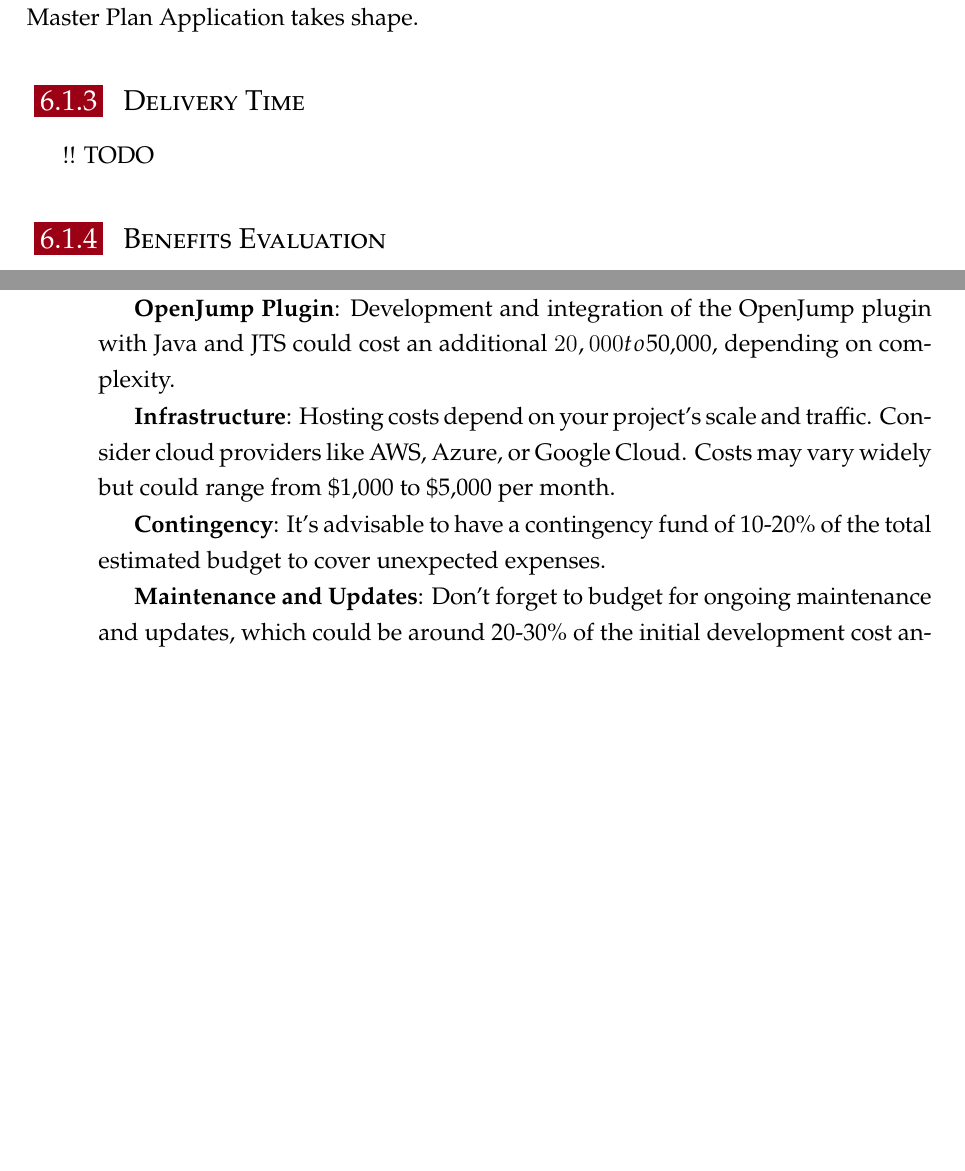
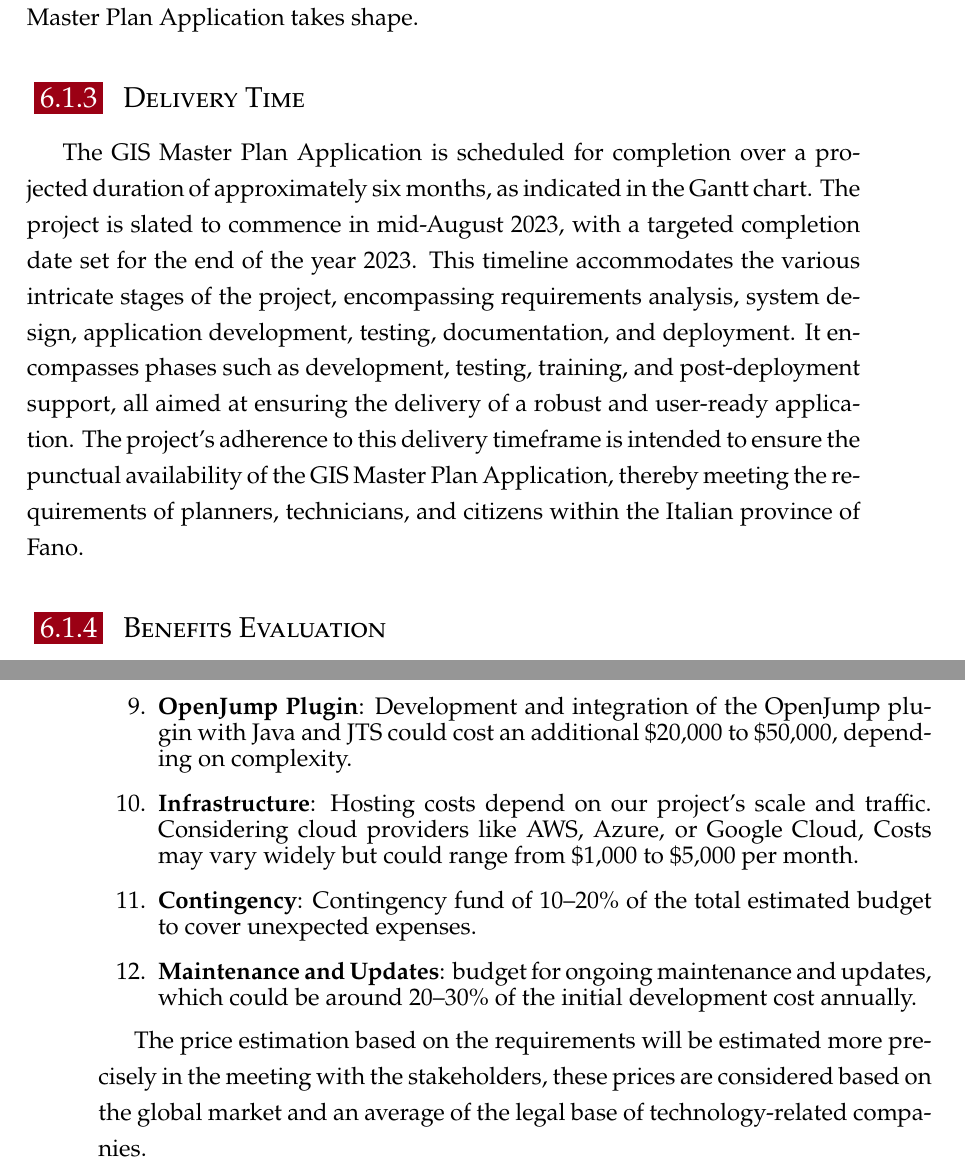
Before and after one commit to farzad-845/UNIPD_GIS_MASTER_PLAN, a LaTeX thesis (report/main.tex, which reads report/chapters/06_guidlines.tex): two parts of pages 29 and 32 of 34, joined at a grey line, cut so that both start at the same text, the shorter picture padded with empty space. Compiled offline with XeLaTeX; a LaTeX package or settings file that is missing is left out.

Commit message:
report: guidlines - costs and delivery dates

```diff
--- a/report/chapters/06_guidlines.tex
+++ b/report/chapters/06_guidlines.tex
@@ -16,8 +16,11 @@
 The provided Gantt chart outlines the comprehensive timeline and sequence of tasks for the development of the GIS Master Plan Application. It serves as a visual representation of the project's progression, illustrating the major phases, activities, and their interdependencies. The Gantt chart begins with definig project scope, which entails initial planning and team coordination. It then segues into Requirements Analysis, System Design, and Database Design, where the project's fundamental groundwork is laid. Application Development, including the OpenJUMP Plugin and WebGIS Application, constitutes a significant portion of the timeline, culminating in Integration and Testing to ensure seamless operability. Subsequently, User Acceptance Testing, Documentation, and Training phases pave the way for a successful Deployment. Post-Deployment Support extends after deployment to address any issues and facilitate user adaptation. Finally, the project concludes with the Project Conclusion phase. This Gantt chart serves as a roadmap, enabling effective project management and tracking as the GIS Master Plan Application takes shape.
 
 \subsection{Delivery Time}\label{subsec:delivery-time}
-!! TODO
-%The completion of the GIS Master Plan Application, as outlined in the Gantt chart, is projected to span approximately six months. The project is set to commence on September 1, 2023, with a target completion date of March 3, 2024. This timeframe accounts for the intricate stages of the project, including requirements analysis, system design, application development, testing, documentation, and deployment. It encompasses development, testing, training, and post-deployment support phases to ensure a robust and user-ready application. By adhering to this delivery time, the project aims to ensure the seamless and timely availability of the GIS Master Plan Application, meeting the needs of planners, technicians, and citizens in the Italian province of Fano.
+The GIS Master Plan Application is scheduled for completion over a projected duration of approximately six months, as indicated in the Gantt chart.
+The project is slated to commence in mid-August 2023, with a targeted completion date set for the end of the year 2023.
+This timeline accommodates the various intricate stages of the project, encompassing requirements analysis, system design, application development, testing, documentation, and deployment.
+It encompasses phases such as development, testing, training, and post-deployment support, all aimed at ensuring the delivery of a robust and user-ready application.
+The project's adherence to this delivery timeframe is intended to ensure the punctual availability of the GIS Master Plan Application, thereby meeting the requirements of planners, technicians, and citizens within the Italian province of Fano.
 
 \subsection{Benefits Evaluation}\label{subsec:benefits-evaluation}
 This evaluation can be quantified through various metrics, including time saved in plan variant creation and approval, reduction in errors and inconsistencies, enhanced public participation, and increased efficiency in plan management.
@@ -92,11 +95,10 @@ Depending on the project's scale, this could range from \$20,000 to \$60,000 per
 
-\textbf{OpenJump Plugin}: Development and integration of the OpenJump plugin with Java and JTS could cost an additional $20,000 to $50,000, depending on complexity.
+    \item \textbf{OpenJump Plugin}: Development and integration of the OpenJump plugin with Java and JTS could cost an additional \$20,000 to \$50,000, depending on complexity.
 
-\textbf{Infrastructure}: Hosting costs depend on your project's scale and traffic.
-Consider cloud providers like AWS, Azure, or Google Cloud.
-Costs may vary widely but could range from \$1,000 to \$5,000 per month.
+    \item \textbf{Infrastructure}: Hosting costs depend on our project's scale and traffic.
+    Considering cloud providers like AWS, Azure, or Google Cloud, Costs may vary widely but could range from \$1,000 to \$5,000 per month.
 
-\textbf{Contingency}: It's advisable to have a contingency fund of 10-20\% of the total estimated budget to cover unexpected expenses.
+    \item \textbf{Contingency}: Contingency fund of 10--20\% of the total estimated budget to cover unexpected expenses.
 
-\textbf{Maintenance and Updates}: Don't forget to budget for ongoing maintenance and updates, which could be around 20-30\% of the initial development cost annually.
+    \item \textbf{Maintenance and Updates}: budget for ongoing maintenance and updates, which could be around 20--30\% of the initial development cost annually.
 
@@ -116,7 +120,7 @@ Costs may vary widely but could range from \$1,000 to \$5,000 per month.
     \caption{Initial Development Costs (First Year)}\label{tab:init-develop-costs}
 \end{table}
 
-
+The price estimation based on the requirements will be estimated more precisely in the meeting with the stakeholders, these prices are considered based on the global market and an average of the legal base of technology-related companies.
 
 \subsection{Running Costs}\label{subsec:running-costs}
 The running costs encompass the ongoing operational expenses to maintain and sustain the GIS Master Plan Application.
```
Also changed, not shown: report/main.pdf, report/chapters/06_guidlines.tex (28 more changed lines).
